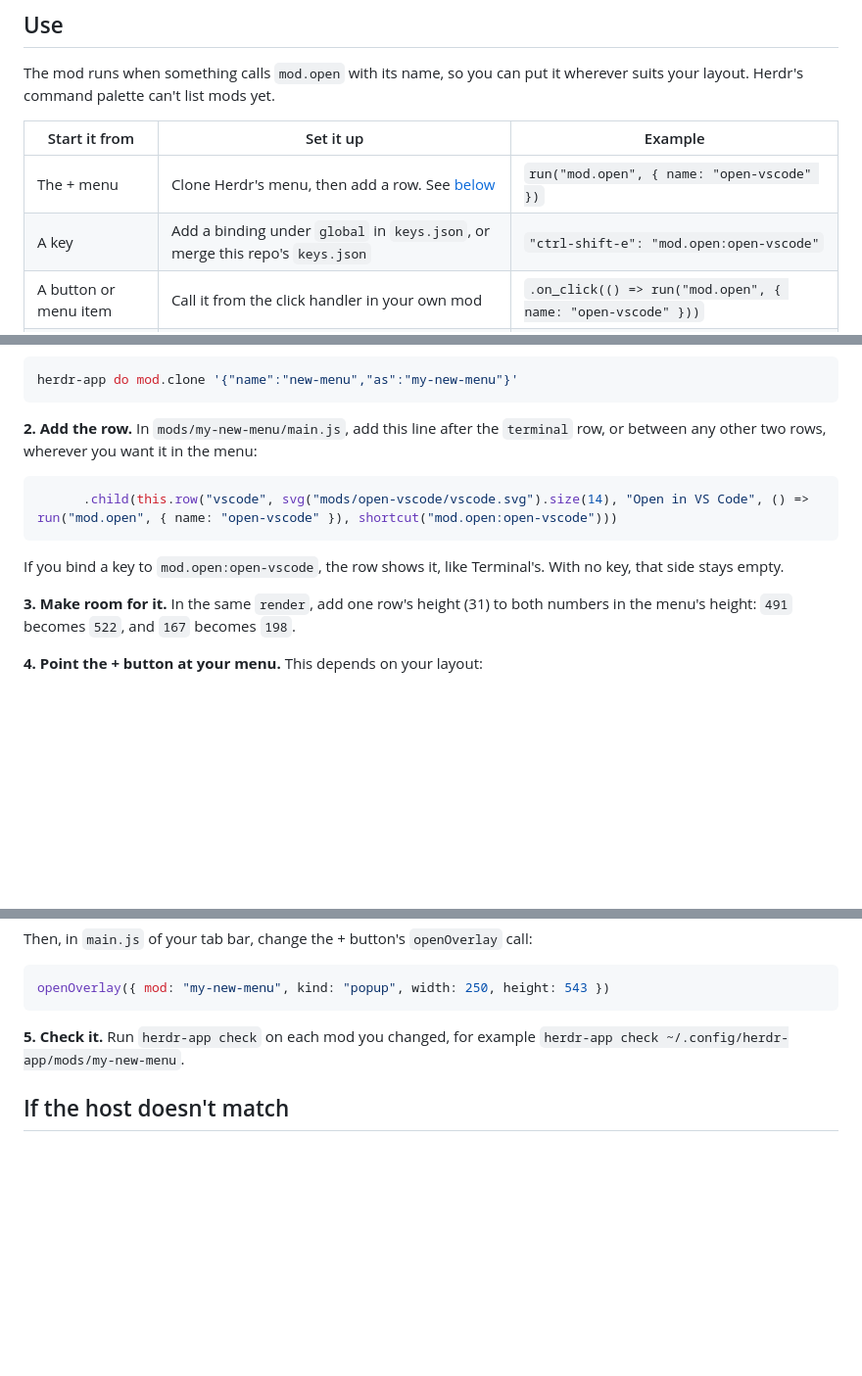
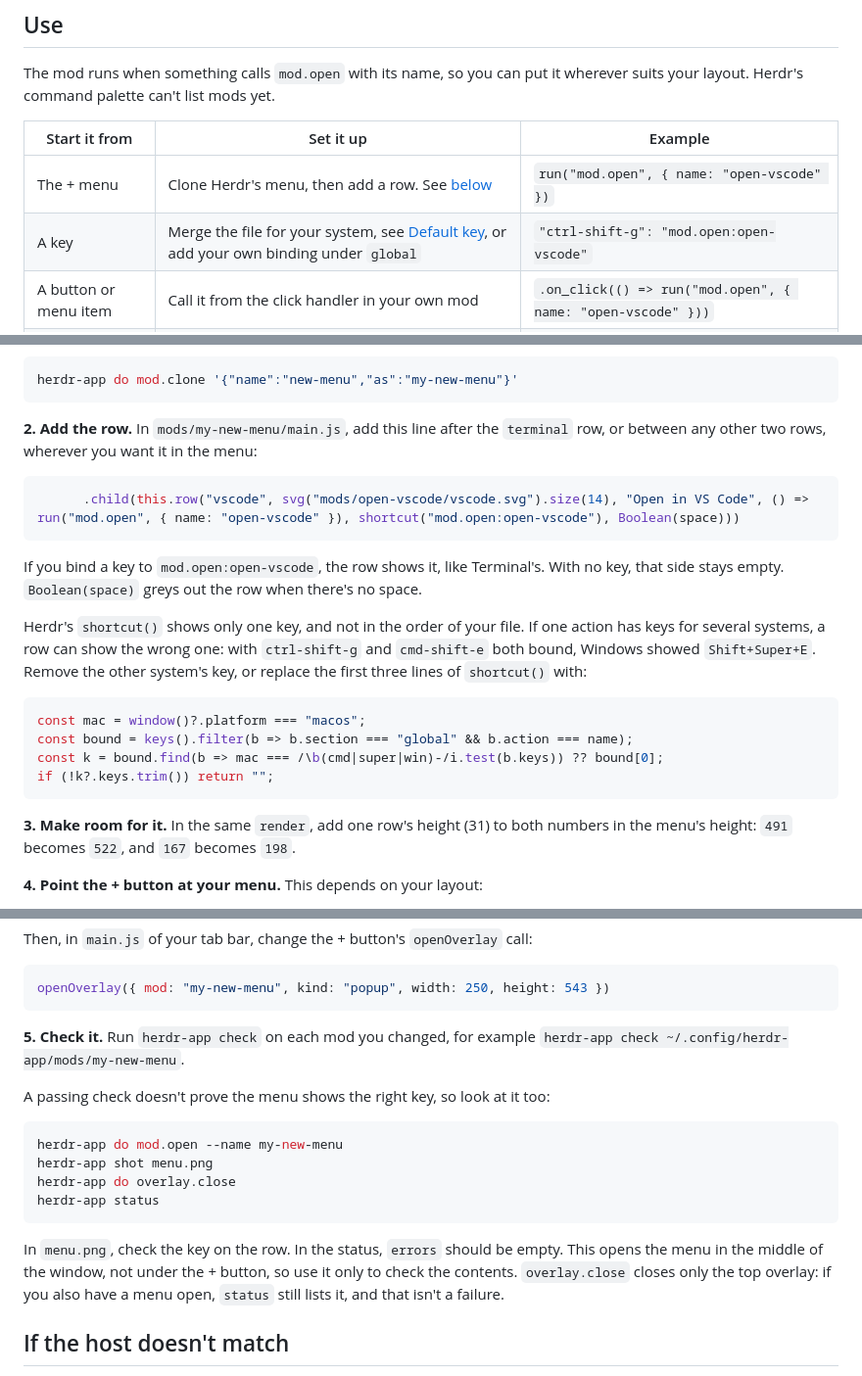
Before and after one commit to CacaoRick/herdr-open-vscode, a Markdown page: README.md, 3 parts joined by grey strips. Shown at 98% size. Drawn GitHub-style; blank space fills up the shorter version.

````diff
--- a/README.md
+++ b/README.md
@@ -28,7 +48,7 @@ The mod runs when something calls `mod.open` with its name, so you can put it wh
 | Start it from | Set it up | Example |
 |---|---|---|
 | The + menu | Clone Herdr's menu, then add a row. See [below](#add-it-to-the--menu) | `run("mod.open", { name: "open-vscode" })` |
-| A key | Add a binding under `global` in `keys.json`, or merge this repo's `keys.json` | `"ctrl-shift-e": "mod.open:open-vscode"` |
+| A key | Merge the file for your system, see [Default key](#default-key), or add your own binding under `global` | `"ctrl-shift-g": "mod.open:open-vscode"` |
 | A button or menu item | Call it from the click handler in your own mod | `.on_click(() => run("mod.open", { name: "open-vscode" }))` |
 | A shell or script | Nothing to set up | `herdr-app do mod.open --name open-vscode` |
 
@@ -45,10 +65,19 @@ herdr-app do mod.clone '{"name":"new-menu","as":"my-new-menu"}'
 **2. Add the row.** In `mods/my-new-menu/main.js`, add this line after the `terminal` row, or between any other two rows, wherever you want it in the menu:
 
 ```js
-      .child(this.row("vscode", svg("mods/open-vscode/vscode.svg").size(14), "Open in VS Code", () => run("mod.open", { name: "open-vscode" }), shortcut("mod.open:open-vscode")))
+      .child(this.row("vscode", svg("mods/open-vscode/vscode.svg").size(14), "Open in VS Code", () => run("mod.open", { name: "open-vscode" }), shortcut("mod.open:open-vscode"), Boolean(space)))
 ```
 
-If you bind a key to `mod.open:open-vscode`, the row shows it, like Terminal's. With no key, that side stays empty.
+If you bind a key to `mod.open:open-vscode`, the row shows it, like Terminal's. With no key, that side stays empty. `Boolean(space)` greys out the row when there's no space.
+
+Herdr's `shortcut()` shows only one key, and not in the order of your file. If one action has keys for several systems, a row can show the wrong one: with `ctrl-shift-g` and `cmd-shift-e` both bound, Windows showed `Shift+Super+E`. Remove the other system's key, or replace the first three lines of `shortcut()` with:
+
+```js
+const mac = window()?.platform === "macos";
+const bound = keys().filter(b => b.section === "global" && b.action === name);
+const k = bound.find(b => mac === /\b(cmd|super|win)-/i.test(b.keys)) ?? bound[0];
+if (!k?.keys.trim()) return "";
+```
 
 **3. Make room for it.** In the same `render`, add one row's height (31) to both numbers in the menu's height: `491` becomes `522`, and `167` becomes `198`.
 
@@ -71,6 +100,17 @@ openOverlay({ mod: "my-new-menu", kind: "popup", width: 250, height: 543 })
 
 **5. Check it.** Run `herdr-app check` on each mod you changed, for example `herdr-app check ~/.config/herdr-app/mods/my-new-menu`.
 
+A passing check doesn't prove the menu shows the right key, so look at it too:
+
+```sh
+herdr-app do mod.open --name my-new-menu
+herdr-app shot menu.png
+herdr-app do overlay.close
+herdr-app status
+```
+
+In `menu.png`, check the key on the row. In the status, `errors` should be empty. This opens the menu in the middle of the window, not under the + button, so use it only to check the contents. `overlay.close` closes only the top overlay: if you also have a menu open, `status` still lists it, and that isn't a failure.
+
 ## If the host doesn't match
 
 The mod uses the machine's ssh target from `hc machine ls`. If VS Code needs another name, or the machine was added with `--via`, create `mods/open-vscode/hosts.json`:
````
Also changed, not shown: other parts of README.md (+22 -2 lines), RECIPE.md (+9 -2 lines), preview.png, 2 other files.
